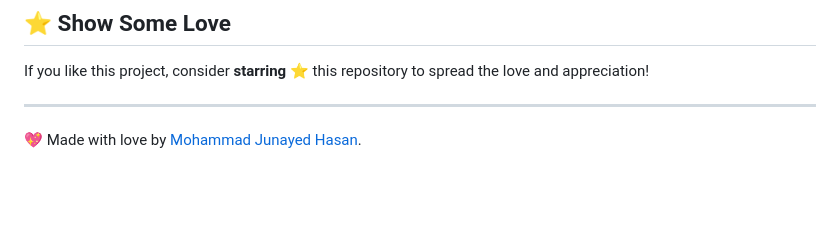
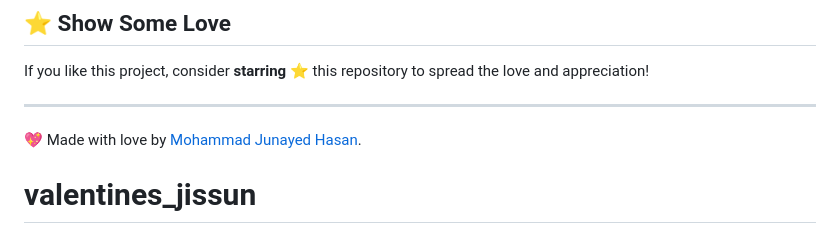
Before and after one commit to parthmehra/valentines_jissun, a Markdown page: README.md, the part around the change. GitHub-like rendering; blank space fills up the shorter version.

```diff
--- a/README.md
+++ b/README.md
@@ -81,3 +81,5 @@ If you like this project, consider **starring** ⭐ this repository to spread th
 
 ---
 💖 Made with love by [Mohammad Junayed Hasan](https://github.com/junayed-hasan).
+
+# valentines_jissun
```
